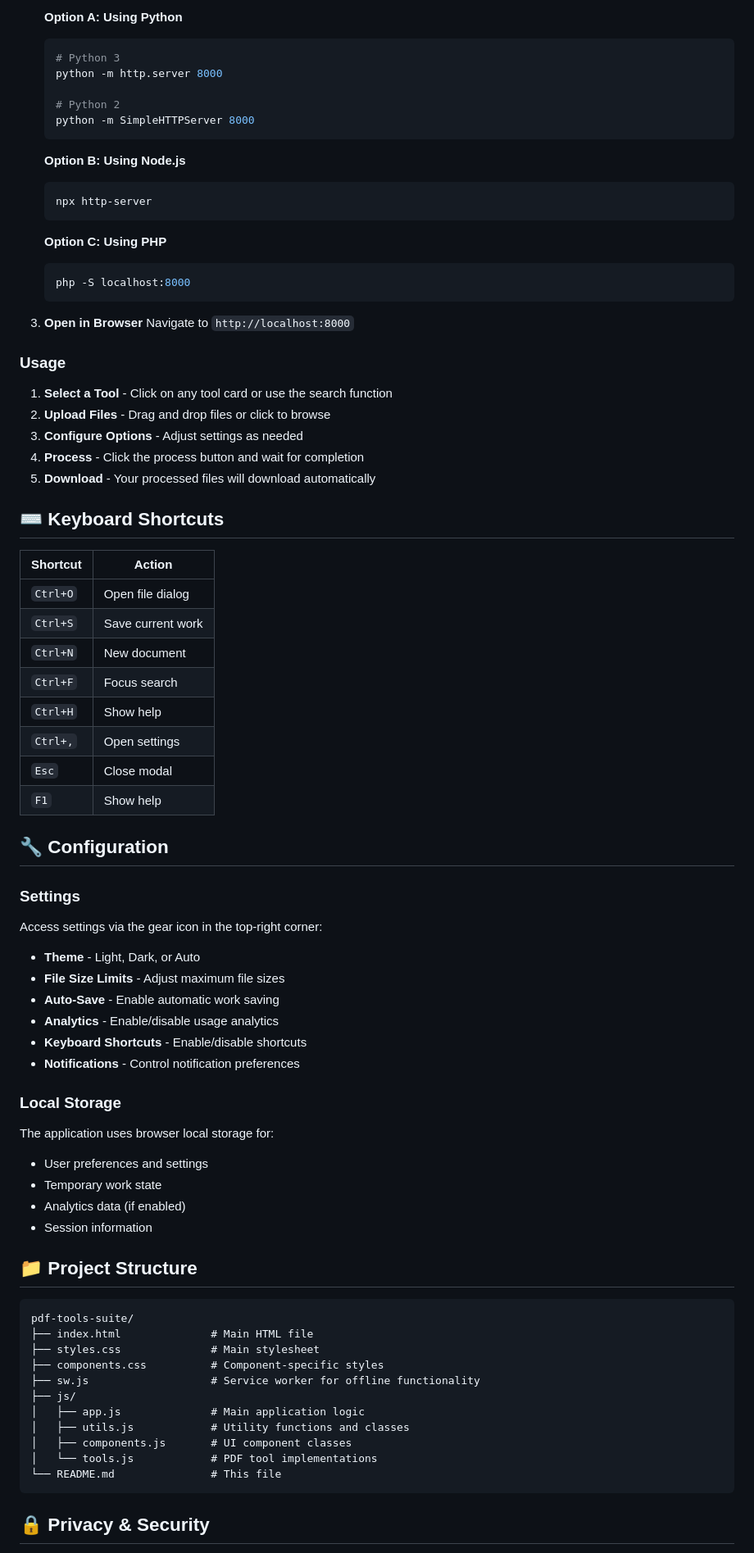
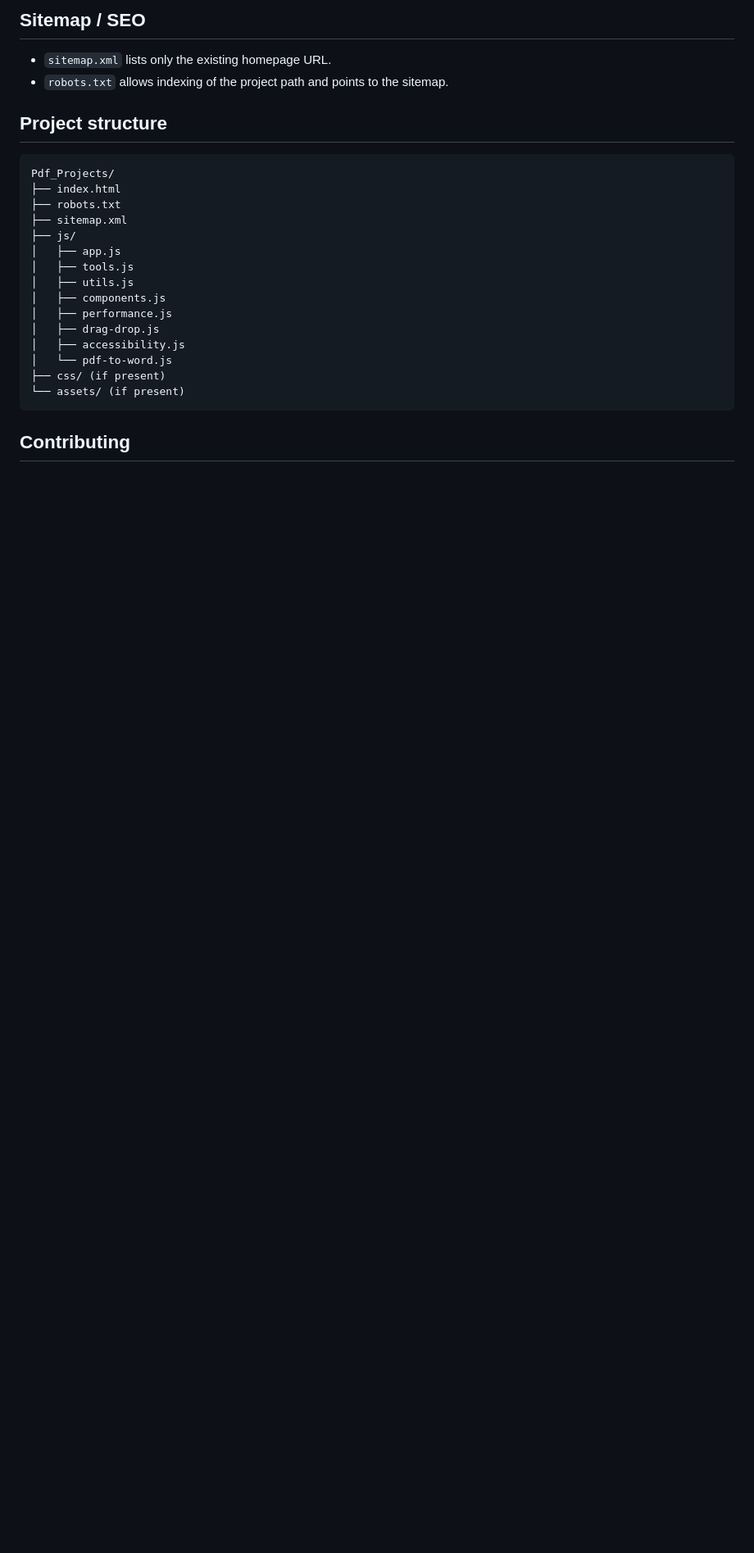
Before and after one commit to alicomputer76w/Pdf_Tools, a Markdown page: README.md, the part around one of its changes. Shown at 82% size. Drawn GitHub-style; blank space fills up the shorter version.

````diff
--- a/README.md
+++ b/README.md
@@ -73,83 +63,28 @@ A comprehensive web-based PDF manipulation toolkit with 20 essential features. B
 
-   **Option A: Using Python**
-   ```bash
-   # Python 3
-   python -m http.server 8000
+## Sitemap / SEO
 
-   # Python 2
-   python -m SimpleHTTPServer 8000
-   ```
+- `sitemap.xml` lists only the existing homepage URL.
+- `robots.txt` allows indexing of the project path and points to the sitemap.
 
-   **Option B: Using Node.js**
-   ```bash
-   npx http-server
-   ```
-
-   **Option C: Using PHP**
-   ```bash
-   php -S localhost:8000
-   ```
-
-3. **Open in Browser**
-   Navigate to `http://localhost:8000`
-
-### Usage
-
-1. **Select a Tool** - Click on any tool card or use the search function
-2. **Upload Files** - Drag and drop files or click to browse
-3. **Configure Options** - Adjust settings as needed
-4. **Process** - Click the process button and wait for completion
-5. **Download** - Your processed files will download automatically
-
-## ⌨️ Keyboard Shortcuts
-
-| Shortcut | Action |
-|----------|--------|
-| `Ctrl+O` | Open file dialog |
-| `Ctrl+S` | Save current work |
-| `Ctrl+N` | New document |
-| `Ctrl+F` | Focus search |
-| `Ctrl+H` | Show help |
-| `Ctrl+,` | Open settings |
-| `Esc` | Close modal |
-| `F1` | Show help |
-
-## 🔧 Configuration
-
-### Settings
-
-Access settings via the gear icon in the top-right corner:
-
-- **Theme** - Light, Dark, or Auto
-- **File Size Limits** - Adjust maximum file sizes
-- **Auto-Save** - Enable automatic work saving
-- **Analytics** - Enable/disable usage analytics
-- **Keyboard Shortcuts** - Enable/disable shortcuts
-- **Notifications** - Control notification preferences
-
-### Local Storage
-
-The application uses browser local storage for:
-- User preferences and settings
-- Temporary work state
-- Analytics data (if enabled)
-- Session information
-
-## 📁 Project Structure
+## Project structure
 
 ```
-pdf-tools-suite/
-├── index.html              # Main HTML file
-├── styles.css              # Main stylesheet
-├── components.css          # Component-specific styles
-├── sw.js                   # Service worker for offline functionality
+Pdf_Projects/
+├── index.html
+├── robots.txt
+├── sitemap.xml
 ├── js/
-│   ├── app.js              # Main application logic
-│   ├── utils.js            # Utility functions and classes
-│   ├── components.js       # UI component classes
-│   └── tools.js            # PDF tool implementations
-└── README.md               # This file
+│   ├── app.js
+│   ├── tools.js
+│   ├── utils.js
+│   ├── components.js
+│   ├── performance.js
+│   ├── drag-drop.js
+│   ├── accessibility.js
+│   └── pdf-to-word.js
+├── css/ (if present)
+└── assets/ (if present)
 ```
 
-## 🔒 Privacy & Security
+## Contributing
 
````
Also changed, not shown: other parts of README.md (+49 -154 lines).
